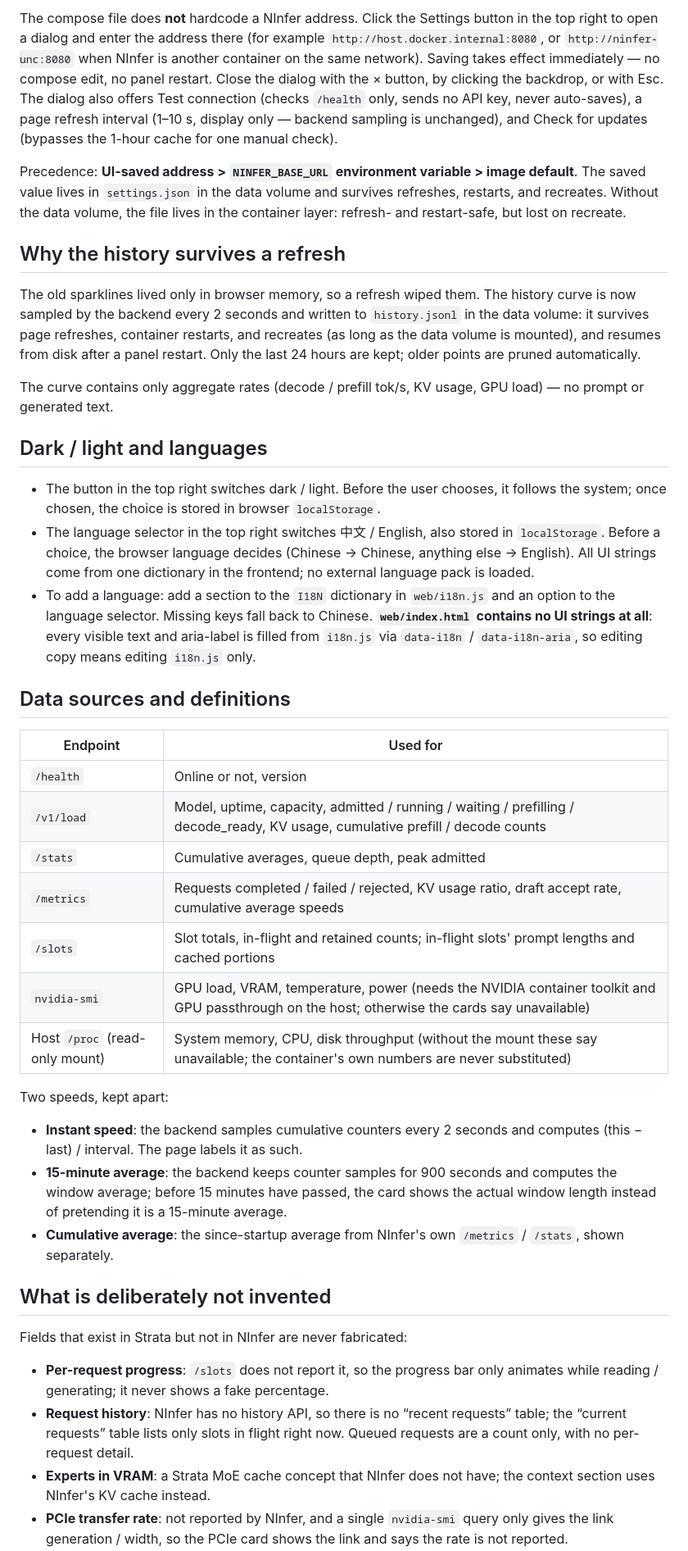
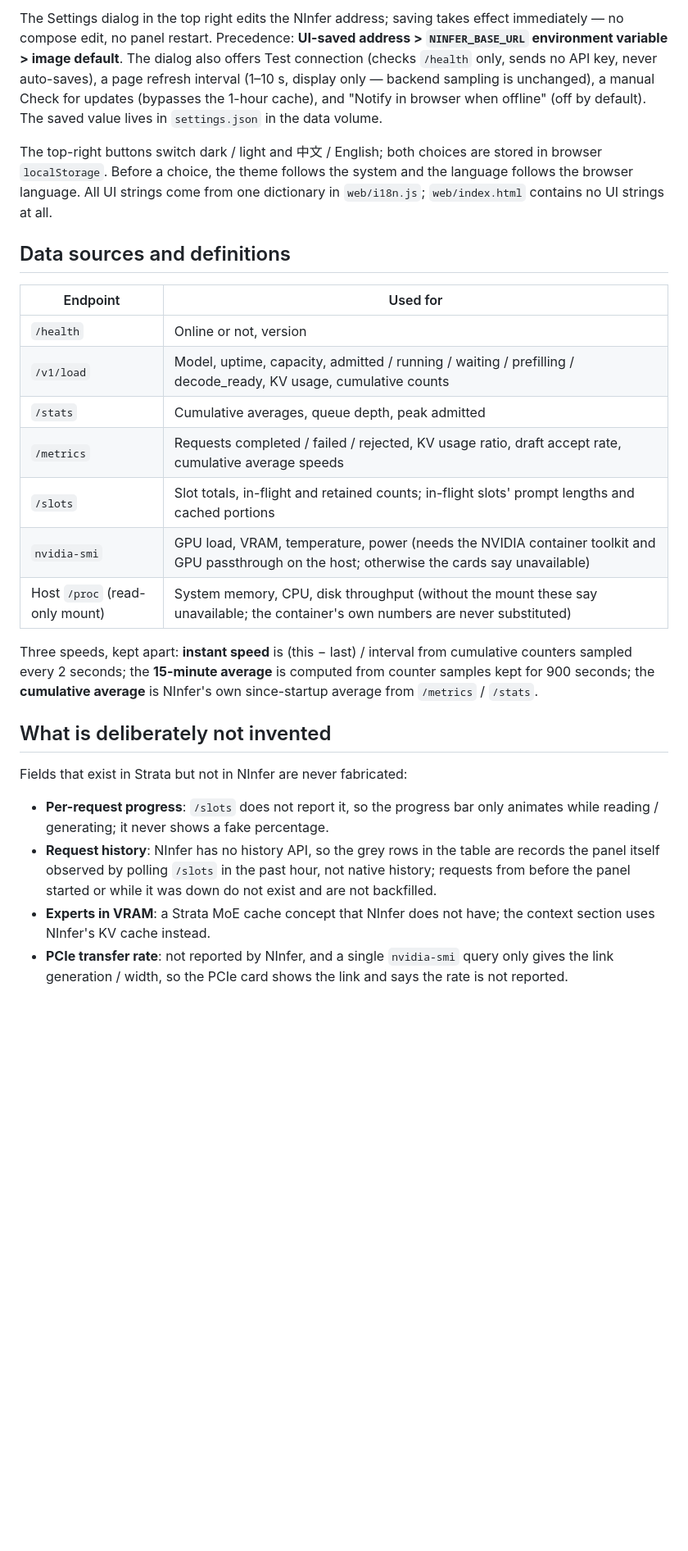
Before and after one commit to izerok/ninfer-live-panel, a Markdown page: README.en.md, the part around one of its changes. Shown at 82% size. Rendered like a GitHub page; blank space fills up the shorter version.

```diff
--- a/README.en.md
+++ b/README.en.md
@@ -61,44 +57,28 @@ python3 app.py
 
-The compose file does **not** hardcode a NInfer address. Click the Settings button in the top right to open a dialog and enter the address there (for example `http://host.docker.internal:8080`, or `http://ninfer-unc:8080` when NInfer is another container on the same network). Saving takes effect immediately — no compose edit, no panel restart. Close the dialog with the × button, by clicking the backdrop, or with Esc. The dialog also offers Test connection (checks `/health` only, sends no API key, never auto-saves), a page refresh interval (1–10 s, display only — backend sampling is unchanged), and Check for updates (bypasses the 1-hour cache for one manual check).
+The Settings dialog in the top right edits the NInfer address; saving takes effect immediately — no compose edit, no panel restart. Precedence: **UI-saved address > `NINFER_BASE_URL` environment variable > image default**. The dialog also offers Test connection (checks `/health` only, sends no API key, never auto-saves), a page refresh interval (1–10 s, display only — backend sampling is unchanged), a manual Check for updates (bypasses the 1-hour cache), and "Notify in browser when offline" (off by default). The saved value lives in `settings.json` in the data volume.
 
-Precedence: **UI-saved address > `NINFER_BASE_URL` environment variable > image default**. The saved value lives in `settings.json` in the data volume and survives refreshes, restarts, and recreates. Without the data volume, the file lives in the container layer: refresh- and restart-safe, but lost on recreate.
-
-## Why the history survives a refresh
-
-The old sparklines lived only in browser memory, so a refresh wiped them. The history curve is now sampled by the backend every 2 seconds and written to `history.jsonl` in the data volume: it survives page refreshes, container restarts, and recreates (as long as the data volume is mounted), and resumes from disk after a panel restart. Only the last 24 hours are kept; older points are pruned automatically.
-
-The curve contains only aggregate rates (decode / prefill tok/s, KV usage, GPU load) — no prompt or generated text.
-
-## Dark / light and languages
-
-- The button in the top right switches dark / light. Before the user chooses, it follows the system; once chosen, the choice is stored in browser `localStorage`.
-- The language selector in the top right switches 中文 / English, also stored in `localStorage`. Before a choice, the browser language decides (Chinese → Chinese, anything else → English). All UI strings come from one dictionary in the frontend; no external language pack is loaded.
-- To add a language: add a section to the `I18N` dictionary in `web/i18n.js` and an option to the language selector. Missing keys fall back to Chinese. **`web/index.html` contains no UI strings at all**: every visible text and aria-label is filled from `i18n.js` via `data-i18n` / `data-i18n-aria`, so editing copy means editing `i18n.js` only.
+The top-right buttons switch dark / light and 中文 / English; both choices are stored in browser `localStorage`. Before a choice, the theme follows the system and the language follows the browser language. All UI strings come from one dictionary in `web/i18n.js`; `web/index.html` contains no UI strings at all.
 
 ## Data sources and definitions
 
 | Endpoint | Used for |
 | --- | --- |
 | `/health` | Online or not, version |
-| `/v1/load` | Model, uptime, capacity, admitted / running / waiting / prefilling / decode_ready, KV usage, cumulative prefill / decode counts |
+| `/v1/load` | Model, uptime, capacity, admitted / running / waiting / prefilling / decode_ready, KV usage, cumulative counts |
 | `/stats` | Cumulative averages, queue depth, peak admitted |
 | `/metrics` | Requests completed / failed / rejected, KV usage ratio, draft accept rate, cumulative average speeds |
 | `/slots` | Slot totals, in-flight and retained counts; in-flight slots' prompt lengths and cached portions |
 | `nvidia-smi` | GPU load, VRAM, temperature, power (needs the NVIDIA container toolkit and GPU passthrough on the host; otherwise the cards say unavailable) |
 | Host `/proc` (read-only mount) | System memory, CPU, disk throughput (without the mount these say unavailable; the container's own numbers are never substituted) |
 
-Two speeds, kept apart:
-
-- **Instant speed**: the backend samples cumulative counters every 2 seconds and computes (this − last) / interval. The page labels it as such.
-- **15-minute average**: the backend keeps counter samples for 900 seconds and computes the window average; before 15 minutes have passed, the card shows the actual window length instead of pretending it is a 15-minute average.
-- **Cumulative average**: the since-startup average from NInfer's own `/metrics` / `/stats`, shown separately.
+Three speeds, kept apart: **instant speed** is (this − last) / interval from cumulative counters sampled every 2 seconds; the **15-minute average** is computed from counter samples kept for 900 seconds; the **cumulative average** is NInfer's own since-startup average from `/metrics` / `/stats`.
 
 ## What is deliberately not invented
 
 Fields that exist in Strata but not in NInfer are never fabricated:
 
 - **Per-request progress**: `/slots` does not report it, so the progress bar only animates while reading / generating; it never shows a fake percentage.
-- **Request history**: NInfer has no history API, so there is no “recent requests” table; the “current requests” table lists only slots in flight right now. Queued requests are a count only, with no per-request detail.
+- **Request history**: NInfer has no history API, so the grey rows in the table are records the panel itself observed by polling `/slots` in the past hour, not native history; requests from before the panel started or while it was down do not exist and are not backfilled.
 - **Experts in VRAM**: a Strata MoE cache concept that NInfer does not have; the context section uses NInfer's KV cache instead.
 - **PCIe transfer rate**: not reported by NInfer, and a single `nvidia-smi` query only gives the link generation / width, so the PCIe card shows the link and says the rate is not reported.
 - **Generated token counts**: `/slots` has none, so the current-requests table shows prompt length only, not output tokens.
```
Also changed, not shown: other parts of README.en.md (+20 -27 lines), README.md (+32 -55 lines), SECURITY.md (+2 -1 lines), docs/screenshots/history.png, docs/screenshots/panel.png, docs/screenshots/settings.png.
